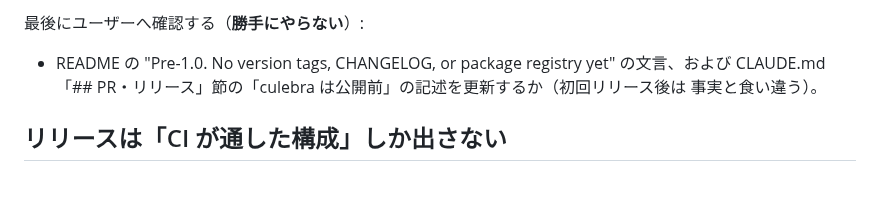
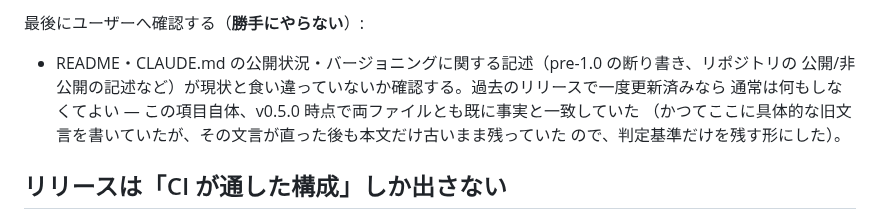
Before and after one commit to yhirose/culebra, a Markdown page: .claude/commands/release.md, the part around the change. Drawn GitHub-style; blank space fills up the shorter version.

Commit message:
release skill: stop quoting stale README/CLAUDE.md wording
The exact strings this step told a future run to check for had already
been fixed in an earlier release cycle, so the instruction itself went
stale while pointing at text that no longer existed. Replaced the
literal quotes with a standing check instead.

```diff
--- a/.claude/commands/release.md
+++ b/.claude/commands/release.md
@@ -186,9 +186,11 @@ fetch だけがここに残る）。落ちたら kit を差し替えて `gh rele
 
 最後にユーザーへ確認する（**勝手にやらない**）:
 
-- README の "Pre-1.0. No version tags, CHANGELOG, or package registry yet" の文言、および
-  CLAUDE.md「## PR・リリース」節の「culebra は公開前」の記述を更新するか（初回リリース後は
-  事実と食い違う）。
+- README・CLAUDE.md の公開状況・バージョニングに関する記述（pre-1.0 の断り書き、リポジトリの
+  公開/非公開の記述など）が現状と食い違っていないか確認する。過去のリリースで一度更新済みなら
+  通常は何もしなくてよい — この項目自体、v0.5.0 時点で両ファイルとも既に事実と一致していた
+  （かつてここに具体的な旧文言を書いていたが、その文言が直った後も本文だけ古いまま残っていた
+  ので、判定基準だけを残す形にした）。
 
 ## リリースは「CI が通した構成」しか出さない
 
```
